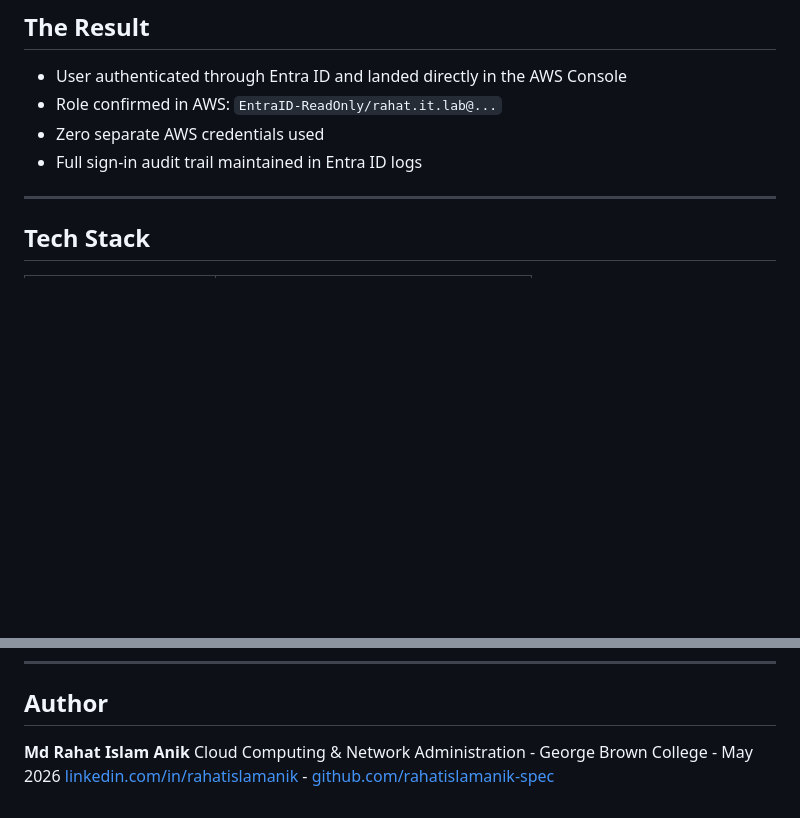
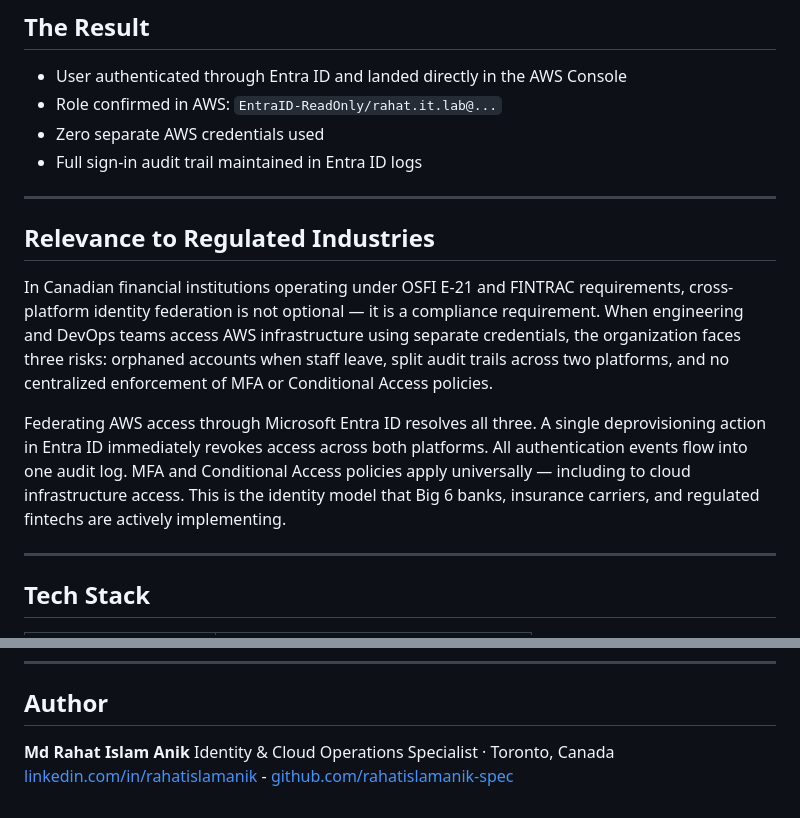
Before and after one commit to rahatislamanik-spec/EntraID-AWS-SAML-SSO-Integration, a Markdown page: README.md, 2 parts joined by grey strips. Rendered like a GitHub page; blank space fills up the shorter version.

Commit message:
docs: add regulated industry relevance section, remove institution label from author

```diff
--- a/README.md
+++ b/README.md
@@ -78,6 +78,14 @@ AWS Console opens -- no separate AWS credentials used
 - Role confirmed in AWS: `EntraID-ReadOnly/rahat.it.lab@...`
 - Zero separate AWS credentials used
 - Full sign-in audit trail maintained in Entra ID logs
+
+---
+
+## Relevance to Regulated Industries
+
+In Canadian financial institutions operating under OSFI E-21 and FINTRAC requirements, cross-platform identity federation is not optional — it is a compliance requirement. When engineering and DevOps teams access AWS infrastructure using separate credentials, the organization faces three risks: orphaned accounts when staff leave, split audit trails across two platforms, and no centralized enforcement of MFA or Conditional Access policies.
+
+Federating AWS access through Microsoft Entra ID resolves all three. A single deprovisioning action in Entra ID immediately revokes access across both platforms. All authentication events flow into one audit log. MFA and Conditional Access policies apply universally — including to cloud infrastructure access. This is the identity model that Big 6 banks, insurance carriers, and regulated fintechs are actively implementing.
 
 ---
 
@@ -196,5 +204,5 @@ The Federation Metadata XML used in this integration is not included in this rep
 ## Author
 
 **Md Rahat Islam Anik**
-Cloud Computing & Network Administration - George Brown College - May 2026
+Identity & Cloud Operations Specialist · Toronto, Canada
 [linkedin.com/in/rahatislamanik](https://linkedin.com/in/rahatislamanik) - [github.com/rahatislamanik-spec](https://github.com/rahatislamanik-spec)
```
